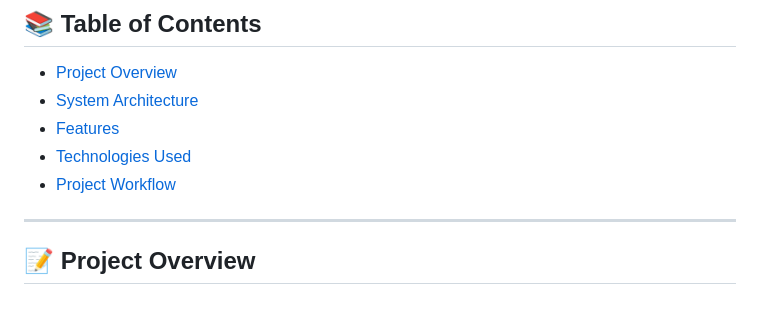
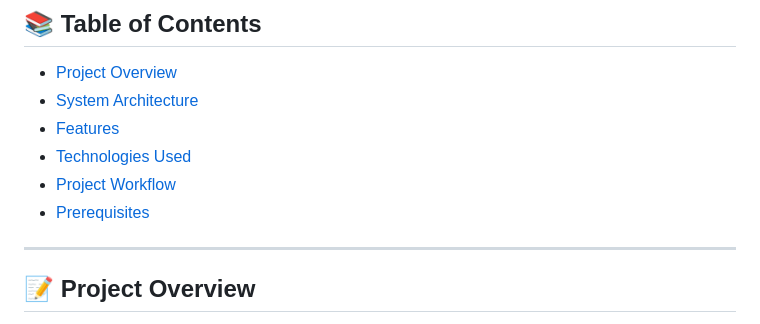
Before and after one commit to AHMED000Z/Churn-Rate-Analytics, a Markdown page: README.MD, the part around the change. Drawn GitHub-style.

```diff
--- a/README.MD
+++ b/README.MD
@@ -15,6 +15,7 @@ A comprehensive end-to-end **Customer Churn Prediction System** that uses machin
 - [Features](#features)
 - [Technologies Used](#technologies-used)
 - [Project Workflow](#project-workflow)
+- [Prerequisites](#prerequisites)
 ---
 
 ## 📝 Project Overview
```
